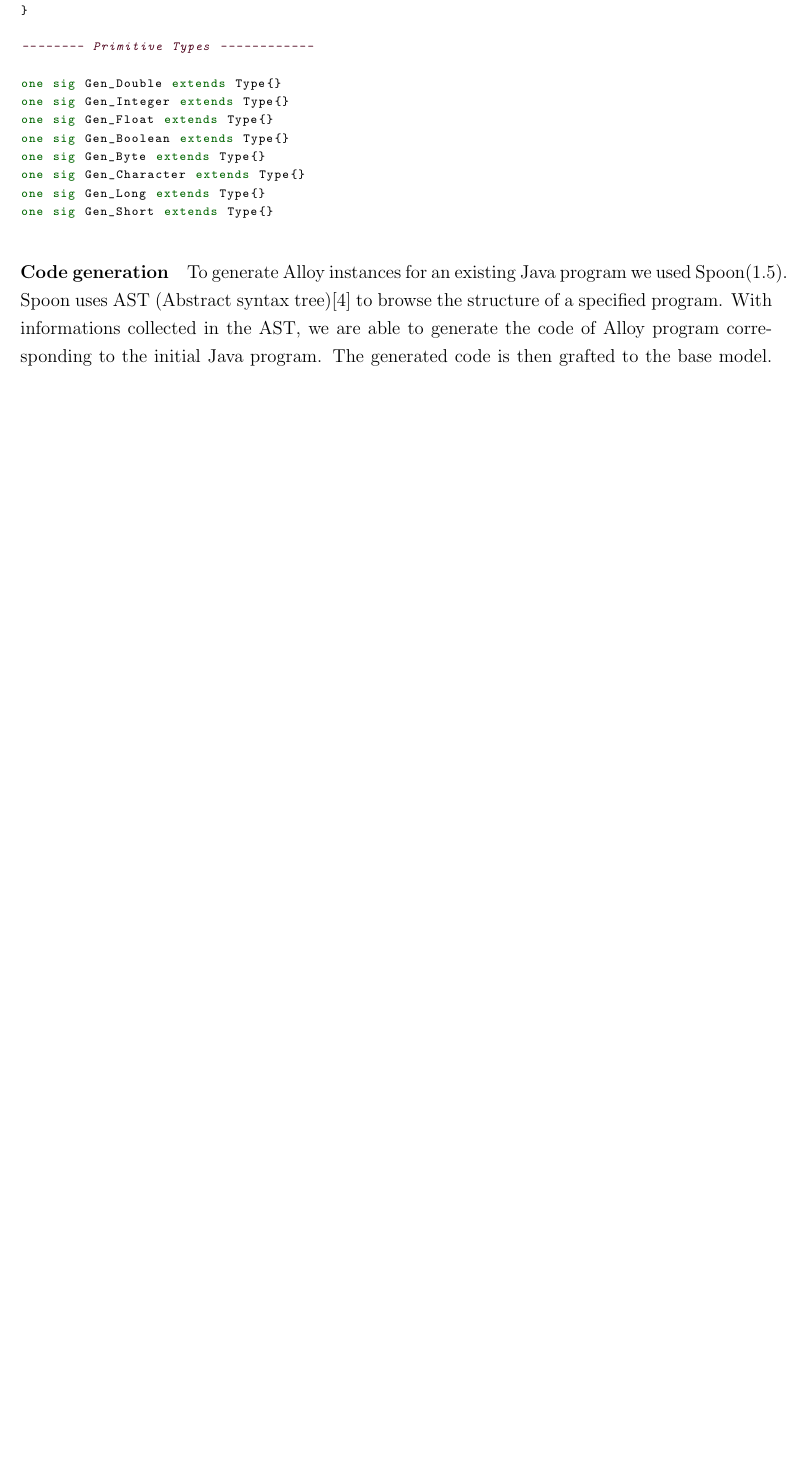
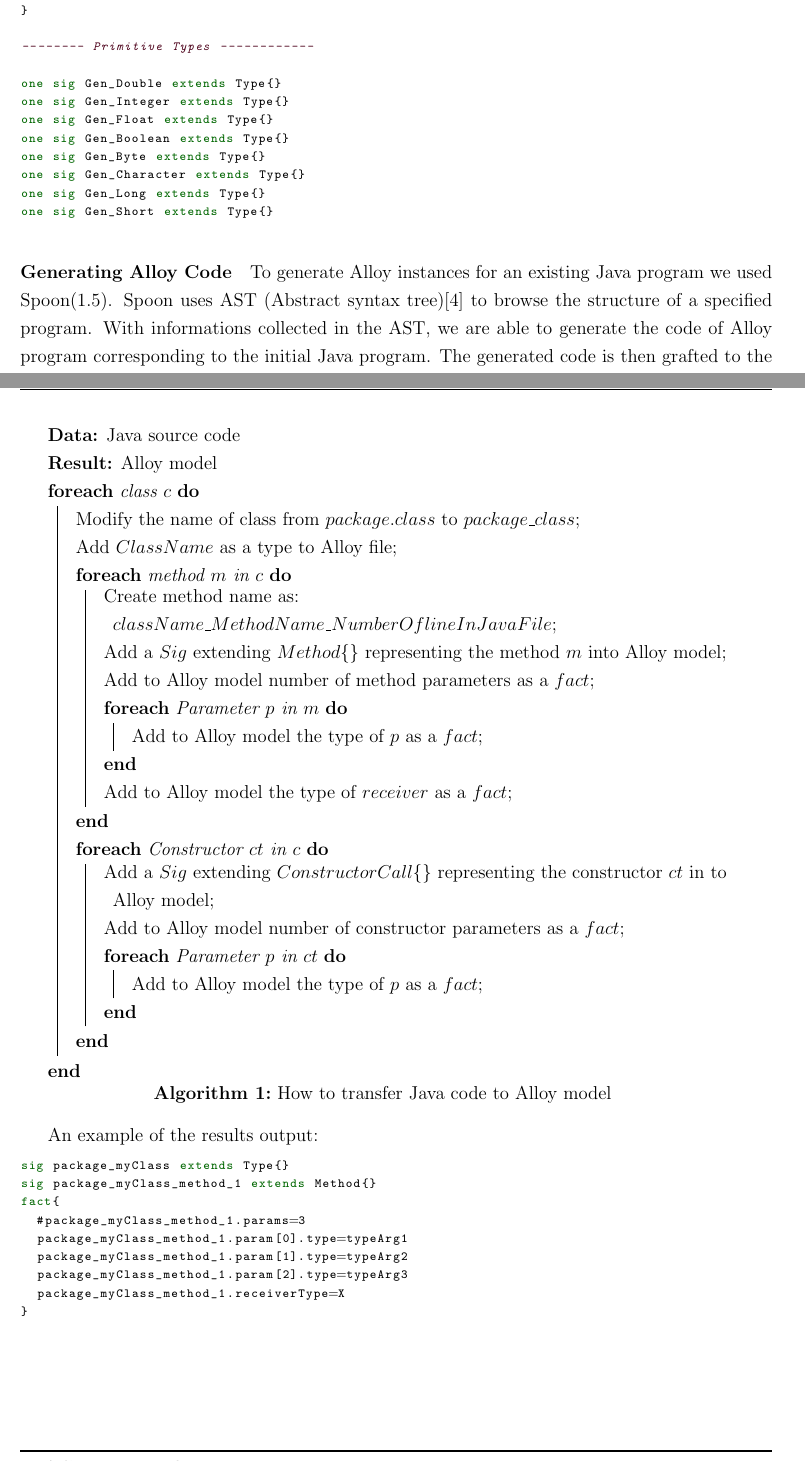
Before and after one commit to sallareznov/JunitMe, a LaTeX document (report/report.tex, which reads report/common/packages.tex, report/mainmatter/technical_work/algo/J2A.tex): part of page 8 of 13 before the commit and two parts of pages 8 and 9 of 14 after it, the two joined at a grey line, cut so that both start at the same text, the shorter picture padded with empty space. Compiled offline with pdfLaTeX.

Commit message:
Report: Algo J2A

```diff
--- a/report/common/packages.tex
+++ b/report/common/packages.tex
@@ -18,3 +18,4 @@
 \usepackage{multirow}
 \usepackage{listings}
 \usepackage{alloy}
+\usepackage[]{algorithm2e}
--- a/report/mainmatter/technical_work/algo/J2A.tex
+++ b/report/mainmatter/technical_work/algo/J2A.tex
@@ -107,6 +107,46 @@ one sig Gen_Long extends Type{}
 one sig Gen_Short extends Type{}
 \end{lstlisting}
 
-\paragraph{Code generation}
+\paragraph{Generating Alloy Code}
 To generate Alloy instances for an existing Java program we used Spoon(\ref{subsec:impl}). Spoon uses AST (Abstract syntax tree)\cite{ast} to browse the structure of a specified program. With informations collected in the AST, we are able to generate the code of Alloy program corresponding to the initial Java program. The generated code is then grafted to the base model.
-Result is a complet Alloy model inside the file FinalGen.als
+Result is a complet Alloy model inside the file FinalGen.als\\
+
+\begin{algorithm}[H]
+\SetAlgoLined
+\KwData{Java source code}
+\KwResult{Alloy model}
+ \ForEach{class $c$}{
+		Modify the name of class from $package.class$ to $package\_class$\;
+		Add $ClassName$ as a type to Alloy file\;
+ 		\ForEach {method $m$ in $c$}{
+ 	Create method name as: $className\_MethodName\_NumberOflineInJavaFile$\;
+	Add a $Sig$ extending $Method\{\}$ representing the method $m$ into Alloy model\;
+	Add to Alloy model number of method parameters as a $fact$\;
+	\ForEach{Parameter $p$ in $m$}{
+		Add to Alloy model the type of $p$ as a $fact$\;
+		}
+		Add to Alloy model the type of $receiver$ as a $fact$\;
+ 	  }
+ 	  \ForEach{Constructor $ct$ in $c$}{
+		 Add a $Sig$ extending $ConstructorCall\{\}$ representing the constructor $ct$ in	to Alloy model\;
+		 Add to Alloy model number of constructor parameters as a $fact$\;
+		 \ForEach{Parameter $p$ in $ct$}{
+		Add to Alloy model the type of $p$ as a $fact$\;
+		}
+ 	  }
+ 	}
+\caption{How to transfer Java code to Alloy model}
+\end{algorithm}
+\bigskip
+An example of the results output:
+\begin{lstlisting}
+sig package_myClass extends Type{}
+sig package_myClass_method_1 extends Method{}
+fact{
+  #package_myClass_method_1.params=3
+  package_myClass_method_1.param[0].type=typeArg1
+  package_myClass_method_1.param[1].type=typeArg2
+  package_myClass_method_1.param[2].type=typeArg3
+  package_myClass_method_1.receiverType=X
+}
+\end{lstlisting}
```
Also changed, not shown: report/report.pdf, 1 other file.
